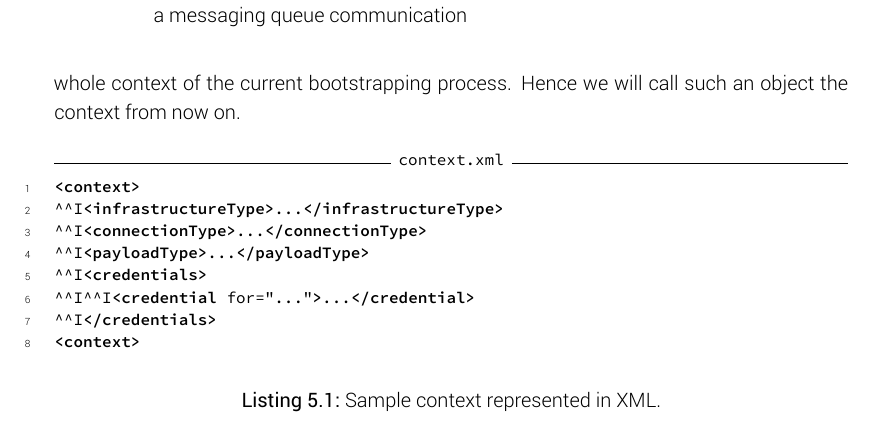
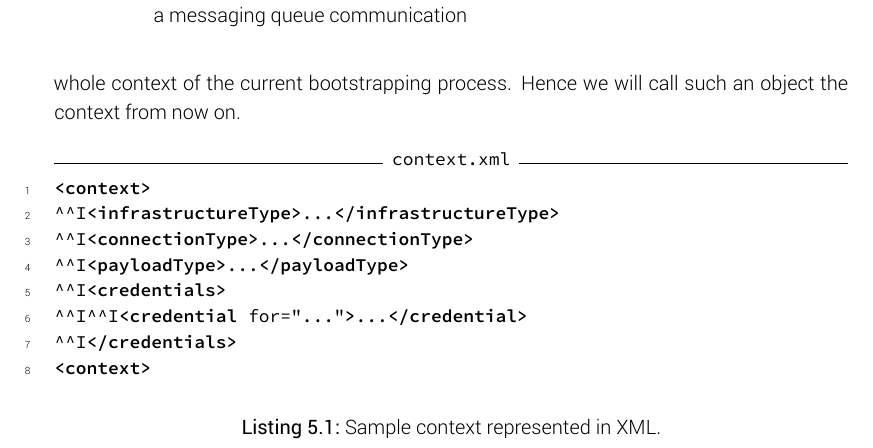
Before and after one commit to lukasreinfurt/diploma-thesis, a LaTeX thesis (diploma thesis/src/thesis.tex, which reads diploma thesis/src/_settings/packages.tex): part of page 37 of 64, cut so that both start at the same text. Compiled offline with XeLaTeX.

Commit message:
Increase listings font size

```diff
--- a/diploma thesis/src/_settings/packages.tex
+++ b/diploma thesis/src/_settings/packages.tex
@@ -27,26 +27,26 @@
                  frame=lines,
                  tabsize=2,
                  framesep=0.3cm,
-                 fontsize=\footnotesize}
+                 fontsize=\small}
 \newminted{xml}{linenos,
                 frame=lines,
                 tabsize=2,
                 framesep=0.3cm,
-                fontsize=\footnotesize}
+                fontsize=\small}
 \newminted{cfg}{linenos,
                 frame=lines,
                 tabsize=2,
                 framesep=0.3cm,
-                fontsize=\footnotesize}
+                fontsize=\small}
 \newminted{bash}{linenos,
                  frame=lines,
                  tabsize=2,
                  framesep=0.3cm,
-                 fontsize=\footnotesize}
+                 fontsize=\small}
 \definecolor{bashbg}{rgb}{0.1,0.1,0.1}
 \newminted{text}{bgcolor=bashbg,
                  tabsize=2,
-                 fontsize=\footnotesize}
+                 fontsize=\small}
 
 % generate nomenclatures (used for list of abbreviations)
 % http://www.ctan.org/tex-archive/macros/latex/contrib/nomencl
```
Also changed, not shown: diploma thesis/Diplomarbeit - Lukas Reinfurt - Bootstrapping Provisioning Engines for On-demand Provisioning in Cloud Environments.pdf.
